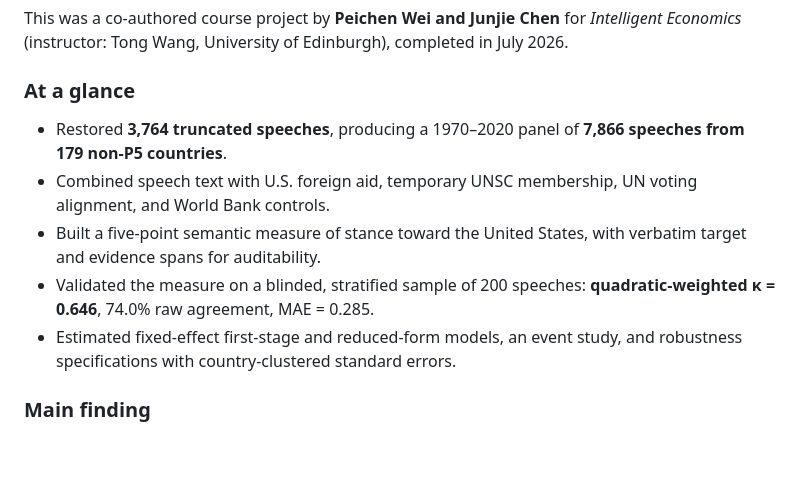
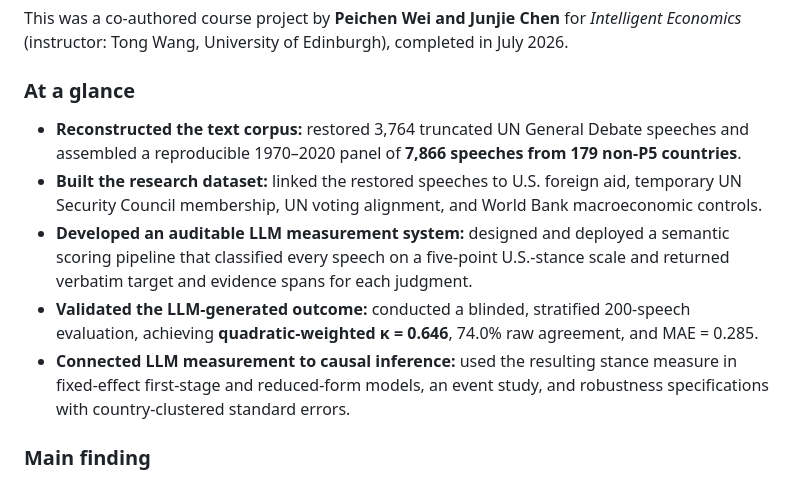
Before and after one commit to peichenwei566/What-Can-Money-Buy-Material-Power-and-the-Limits-of-Allegiance-Course-Project, a Markdown page: README.md, the part around the change. GitHub-like rendering; blank space fills up the shorter version.

Commit message:
Revise README with project updates and findings
Updated the README to reflect the reconstruction of the text corpus, dataset building, LLM measurement system development, and validation results.

```diff
--- a/README.md
+++ b/README.md
@@ -10,11 +10,11 @@ This was a co-authored course project by **Peichen Wei and Junjie Chen** for *In
 
 ### At a glance
 
-- Restored **3,764 truncated speeches**, producing a 1970–2020 panel of **7,866 speeches from 179 non-P5 countries**.
-- Combined speech text with U.S. foreign aid, temporary UNSC membership, UN voting alignment, and World Bank controls.
-- Built a five-point semantic measure of stance toward the United States, with verbatim target and evidence spans for auditability.
-- Validated the measure on a blinded, stratified sample of 200 speeches: **quadratic-weighted κ = 0.646**, 74.0% raw agreement, MAE = 0.285.
-- Estimated fixed-effect first-stage and reduced-form models, an event study, and robustness specifications with country-clustered standard errors.
+- **Reconstructed the text corpus:** restored 3,764 truncated UN General Debate speeches and assembled a reproducible 1970–2020 panel of **7,866 speeches from 179 non-P5 countries**.
+- **Built the research dataset:** linked the restored speeches to U.S. foreign aid, temporary UN Security Council membership, UN voting alignment, and World Bank macroeconomic controls.
+- **Developed an auditable LLM measurement system:** designed and deployed a semantic scoring pipeline that classified every speech on a five-point U.S.-stance scale and returned verbatim target and evidence spans for each judgment.
+- **Validated the LLM-generated outcome:** conducted a blinded, stratified 200-speech evaluation, achieving **quadratic-weighted κ = 0.646**, 74.0% raw agreement, and MAE = 0.285.
+- **Connected LLM measurement to causal inference:** used the resulting stance measure in fixed-effect first-stage and reduced-form models, an event study, and robustness specifications with country-clustered standard errors.
 
 ### Main finding
 
```
